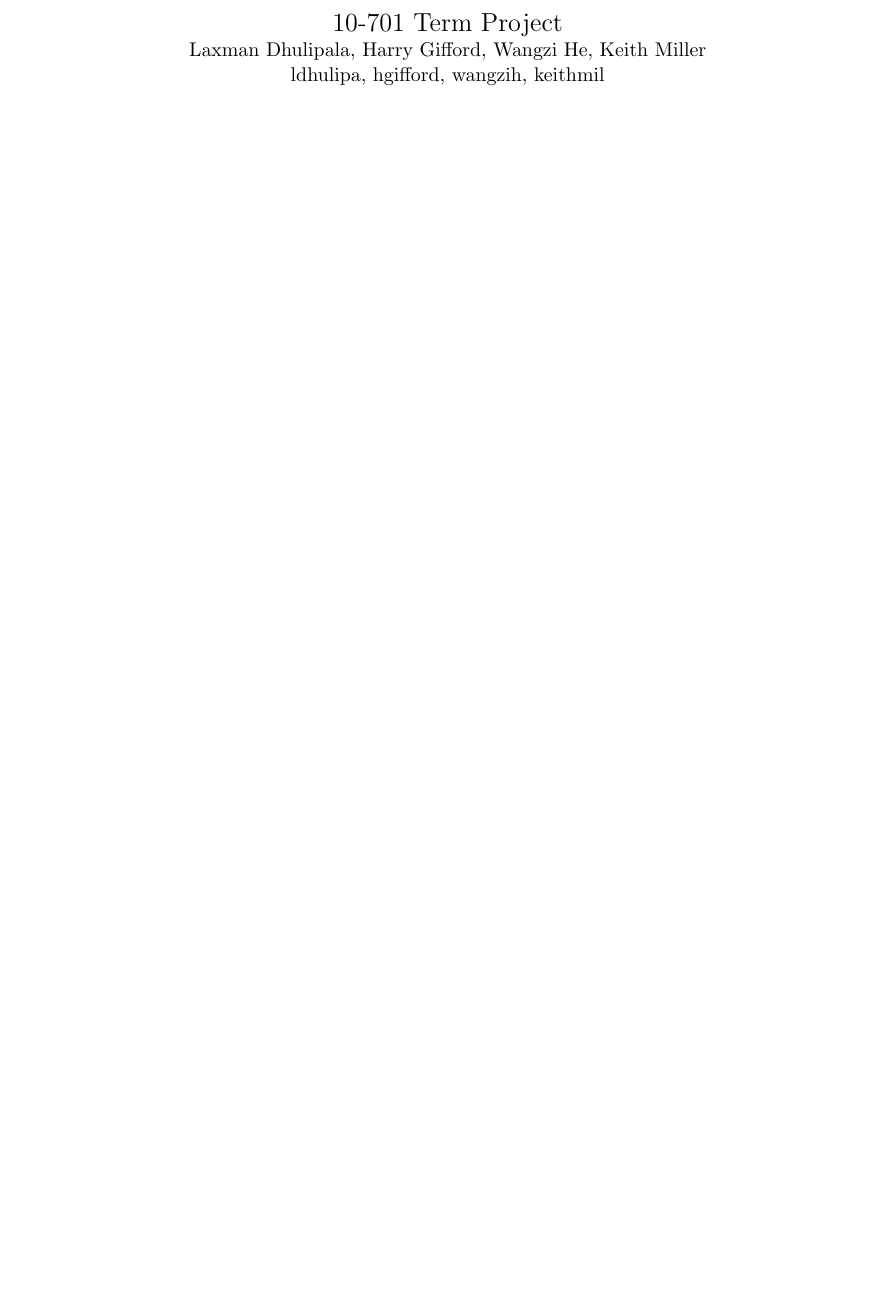
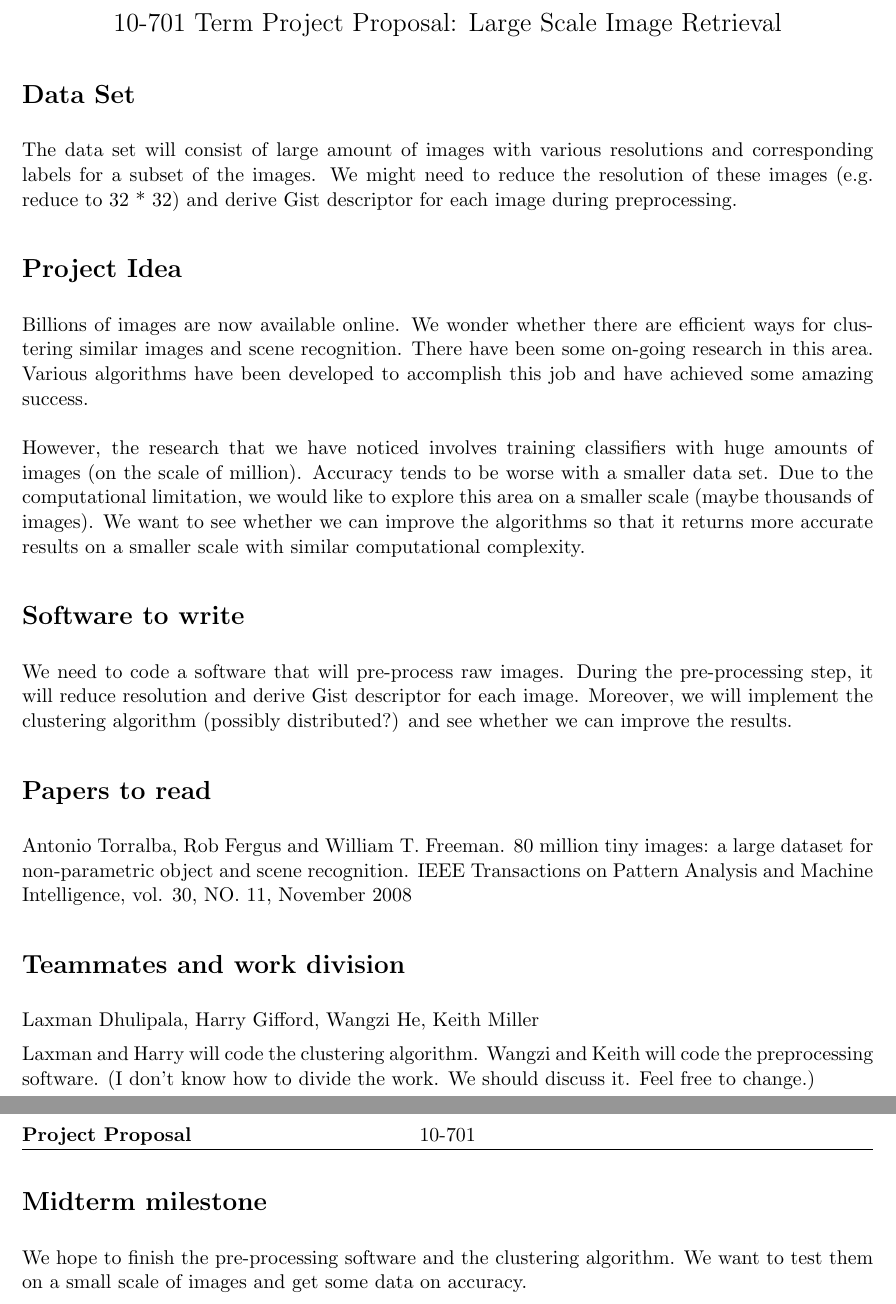
Before and after one commit to ldhulipala/MLTermProject, a LaTeX document (projectProposal.tex): part of the page before the commit and two parts of pages 1 and 2 of 2 after it, the two joined at a grey line, cut at the place of the change, the shorter picture padded with empty space. Compiled offline with pdfLaTeX.

Commit message:
initial version of proposal
I watched the tech talk, but I don't really understand their algorithm.
I got lost when he was explaining the multi-layer thing. There are lots
of things I am not sure about, especially about Data set and Project
Idea. Feel free to correct any mistakes I made.

```diff
--- a/projectProposal.tex
+++ b/projectProposal.tex
@@ -33,10 +33,29 @@
 
 \thispagestyle{plain}
 \begin{center}                  % Center the following lines
-{\Large 10-701 Term Project} \\
-Laxman Dhulipala, Harry Gifford, Wangzi He, Keith Miller \\ ldhulipa, hgifford, wangzih, keithmil
+{\Large 10-701 Term Project Proposal: Large Scale Image Retrieval}
 \end{center}
 
+\section*{Data Set}
+The data set will consist of large amount of images with various resolutions and corresponding labels for a subset of the images. We might need to reduce the resolution of these images (e.g. reduce to 32 * 32) and derive Gist descriptor for each image during preprocessing.
 
+\section*{Project Idea}
+Billions of images are now available online. We wonder whether there are efficient ways for clustering similar images and scene recognition. There have been some on-going research in this area. Various algorithms have been developed to accomplish this job and have achieved some amazing success.\\
+\\
+However, the research that we have noticed involves training classifiers with huge amounts of images (on the scale of million). Accuracy tends to be worse with a smaller data set. Due to the computational limitation, we would like to explore this area on a smaller scale (maybe thousands of images). We want to see whether we can improve the algorithms so that it returns more accurate results on a smaller scale with similar computational complexity.
+
+\section*{Software to write}
+We need to code a software that will pre-process raw images. During the pre-processing step, it will reduce resolution and derive Gist descriptor for each image. Moreover, we will implement the clustering algorithm (possibly distributed?) and see whether we can improve the results.
+
+\section*{Papers to read}
+Antonio Torralba, Rob Fergus and William T. Freeman.	 80 million tiny images: a large dataset for non-parametric object and scene recognition. IEEE Transactions on Pattern Analysis and Machine Intelligence, vol. 30, NO. 11, November 2008
+
+\section*{Teammates and work division}
+Laxman Dhulipala, Harry Gifford, Wangzi He, Keith Miller
+
+Laxman and Harry will code the clustering algorithm. Wangzi and Keith will code the preprocessing software. (I don't know how to divide the work. We should discuss it. Feel free to change.)
+
+\section*{Midterm milestone}
+We hope to finish the pre-processing software and the clustering algorithm. We want to test them on a small scale of images and get some data on accuracy.
 
 \end{document}
```
